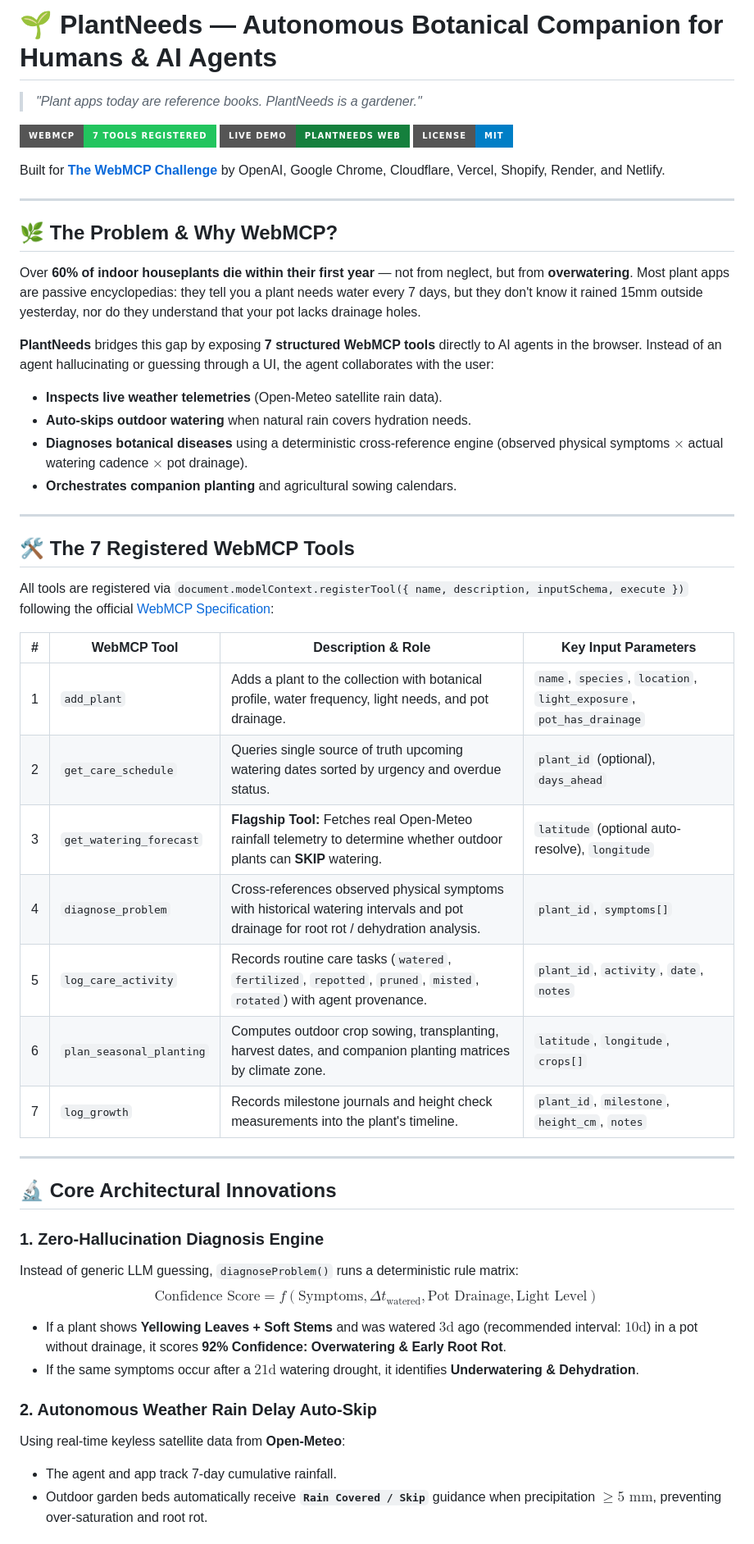
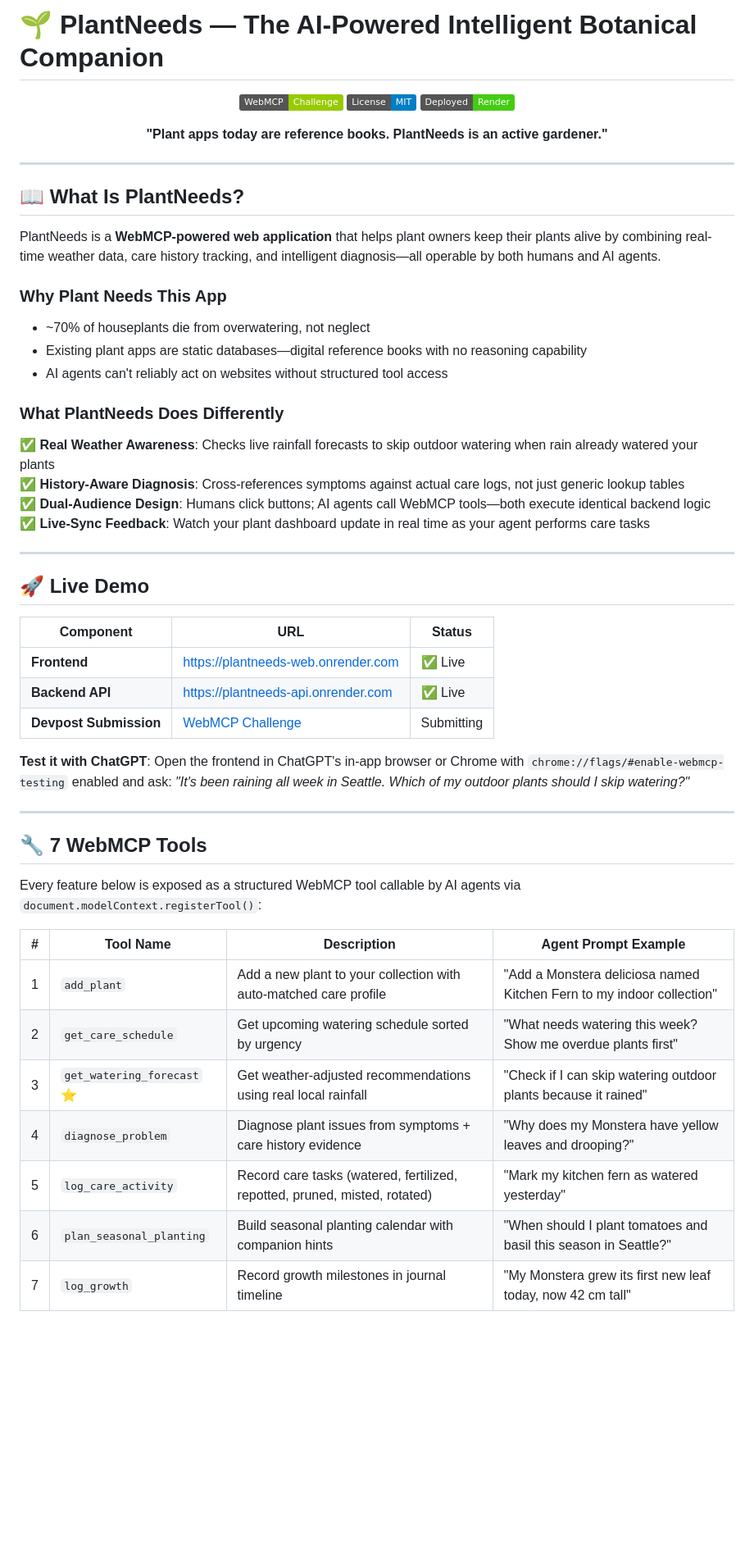
Before and after one commit to dragonsterm/PlantNeeds, a Markdown page: README.md, the part around one of its changes. Shown at 82% size. Rendered like a GitHub page; badges without logos; blank space fills up the shorter version.

```diff
--- a/README.md
+++ b/README.md
@@ -1,53 +1,59 @@
-# 🌱 PlantNeeds — Autonomous Botanical Companion for Humans & AI Agents
+# 🌱 PlantNeeds — The AI-Powered Intelligent Botanical Companion
 
-> *"Plant apps today are reference books. PlantNeeds is a gardener."*
+<div align="center">
 
-[![WebMCP Ready](https://img.shields.io/badge/WebMCP-7%20Tools%20Registered-22c55e?style=for-the-badge&logo=openai)](https://webmachinelearning.github.io/webmcp/)
-[![Live App](https://img.shields.io/badge/Live%20Demo-PlantNeeds%20Web-15803d?style=for-the-badge&logo=render)](https://plantneeds-web.onrender.com/#dashboard)
-[![License: MIT](https://img.shields.io/badge/License-MIT-blue.svg?style=for-the-badge)](LICENSE)
+[![WebMCP Challenge](https://img.shields.io/badge/WebMCP-Challenge-green)](https://webmcp.devpost.com/)
+[![License: MIT](https://img.shields.io/badge/License-MIT-blue.svg)](LICENSE)
+[![Render](https://img.shields.io/badge/Deployed-Render-success)](https://plantneeds-web.onrender.com)
 
-Built for **[The WebMCP Challenge](https://webmcp.devpost.com/)** by OpenAI, Google Chrome, Cloudflare, Vercel, Shopify, Render, and Netlify.
+**"Plant apps today are reference books. PlantNeeds is an active gardener."**
+
+</div>
 
 ---
 
-## 🌿 The Problem & Why WebMCP?
+## 📖 What Is PlantNeeds?
 
-Over **60% of indoor houseplants die within their first year** — not from neglect, but from **overwatering**. Most plant apps are passive encyclopedias: they tell you a plant needs water every 7 days, but they don't know it rained 15mm outside yesterday, nor do they understand that your pot lacks drainage holes.
+PlantNeeds is a **WebMCP-powered web application** that helps plant owners keep their plants alive by combining real-time weather data, care history tracking, and intelligent diagnosis—all operable by both humans and AI agents.
 
-**PlantNeeds** bridges this gap by exposing **7 structured WebMCP tools** directly to AI agents in the browser. Instead of an agent hallucinating or guessing through a UI, the agent collaborates with the user:
-- **Inspects live weather telemetries** (Open-Meteo satellite rain data).
-- **Auto-skips outdoor watering** when natural rain covers hydration needs.
-- **Diagnoses botanical diseases** using a deterministic cross-reference engine (observed physical symptoms $\times$ actual watering cadence $\times$ pot drainage).
-- **Orchestrates companion planting** and agricultural sowing calendars.
+### Why Plant Needs This App
+
+- ~70% of houseplants die from overwatering, not neglect
+- Existing plant apps are static databases—digital reference books with no reasoning capability
+- AI agents can't reliably act on websites without structured tool access
+
+### What PlantNeeds Does Differently
+
+✅ **Real Weather Awareness**: Checks live rainfall forecasts to skip outdoor watering when rain already watered your plants
+✅ **History-Aware Diagnosis**: Cross-references symptoms against actual care logs, not just generic lookup tables
+✅ **Dual-Audience Design**: Humans click buttons; AI agents call WebMCP tools—both execute identical backend logic
+✅ **Live-Sync Feedback**: Watch your plant dashboard update in real time as your agent performs care tasks
 
 ---
 
-## 🛠️ The 7 Registered WebMCP Tools
+## 🚀 Live Demo
 
-All tools are registered via `document.modelContext.registerTool({ name, description, inputSchema, execute })` following the official [WebMCP Specification](https://webmachinelearning.github.io/webmcp/):
+| Component | URL | Status |
+|-----------|-----|--------|
+| **Frontend** | [https://plantneeds-web.onrender.com](https://plantneeds-web.onrender.com) | ✅ Live |
+| **Backend API** | [https://plantneeds-api.onrender.com](https://plantneeds-api.onrender.com) | ✅ Live |
+| **Devpost Submission** | [WebMCP Challenge](https://webmcp.devpost.com/) | Submitting |
 
-| # | WebMCP Tool | Description & Role | Key Input Parameters |
-|---|---|---|---|
-| 1 | `add_plant` | Adds a plant to the collection with botanical profile, water frequency, light needs, and pot drainage. | `name`, `species`, `location`, `light_exposure`, `pot_has_drainage` |
-| 2 | `get_care_schedule` | Queries single source of truth upcoming watering dates sorted by urgency and overdue status. | `plant_id` (optional), `days_ahead` |
-| 3 | `get_watering_forecast` | **Flagship Tool:** Fetches real Open-Meteo rainfall telemetry to determine whether outdoor plants can **SKIP** watering. | `latitude` (optional auto-resolve), `longitude` |
-| 4 | `diagnose_problem` | Cross-references observed physical symptoms with historical watering intervals and pot drainage for root rot / dehydration analysis. | `plant_id`, `symptoms[]` |
-| 5 | `log_care_activity` | Records routine care tasks (`watered`, `fertilized`, `repotted`, `pruned`, `misted`, `rotated`) with agent provenance. | `plant_id`, `activity`, `date`, `notes` |
-| 6 | `plan_seasonal_planting` | Computes outdoor crop sowing, transplanting, harvest dates, and companion planting matrices by climate zone. | `latitude`, `longitude`, `crops[]` |
-| 7 | `log_growth` | Records milestone journals and height check measurements into the plant's timeline. | `plant_id`, `milestone`, `height_cm`, `notes` |
+**Test it with ChatGPT**: Open the frontend in ChatGPT's in-app browser or Chrome with `chrome://flags/#enable-webmcp-testing` enabled and ask: *"It's been raining all week in Seattle. Which of my outdoor plants should I skip watering?"*
 
 ---
 
-## 🔬 Core Architectural Innovations
+## 🔧 7 WebMCP Tools
 
-### 1. Zero-Hallucination Diagnosis Engine
-Instead of generic LLM guessing, `diagnoseProblem()` runs a deterministic rule matrix:
-$$\text{Confidence Score} = f(\text{Symptoms}, \Delta t_{\text{watered}}, \text{Pot Drainage}, \text{Light Level})$$
-- If a plant shows **Yellowing Leaves + Soft Stems** and was watered $3\text{d}$ ago (recommended interval: $10\text{d}$) in a pot without drainage, it scores **92% Confidence: Overwatering & Early Root Rot**.
-- If the same symptoms occur after a $21\text{d}$ watering drought, it identifies **Underwatering & Dehydration**.
+Every feature below is exposed as a structured WebMCP tool callable by AI agents via `document.modelContext.registerTool()`:
 
-### 2. Autonomous Weather Rain Delay Auto-Skip
-Using real-time keyless satellite data from **Open-Meteo**:
-- The agent and app track 7-day cumulative rainfall.
-- Outdoor garden beds automatically receive **`Rain Covered / Skip`** guidance when precipitation $\ge 5\text{ mm}$, preventing over-saturation and root rot.
+| # | Tool Name | Description | Agent Prompt Example |
+|---|-----------|-------------|----------------------|
+| 1 | `add_plant` | Add a new plant to your collection with auto-matched care profile | "Add a Monstera deliciosa named Kitchen Fern to my indoor collection" |
+| 2 | `get_care_schedule` | Get upcoming watering schedule sorted by urgency | "What needs watering this week? Show me overdue plants first" |
+| 3 | `get_watering_forecast` ⭐ | Get weather-adjusted recommendations using real local rainfall | "Check if I can skip watering outdoor plants because it rained" |
+| 4 | `diagnose_problem` | Diagnose plant issues from symptoms + care history evidence | "Why does my Monstera have yellow leaves and drooping?" |
+| 5 | `log_care_activity` | Record care tasks (watered, fertilized, repotted, pruned, misted, rotated) | "Mark my kitchen fern as watered yesterday" |
+| 6 | `plan_seasonal_planting` | Build seasonal planting calendar with companion hints | "When should I plant tomatoes and basil this season in Seattle?" |
+| 7 | `log_growth` | Record growth milestones in journal timeline | "My Monstera grew its first new leaf today, now 42 cm tall" |
 
```
Also changed, not shown: other parts of README.md (+209 -44 lines).
